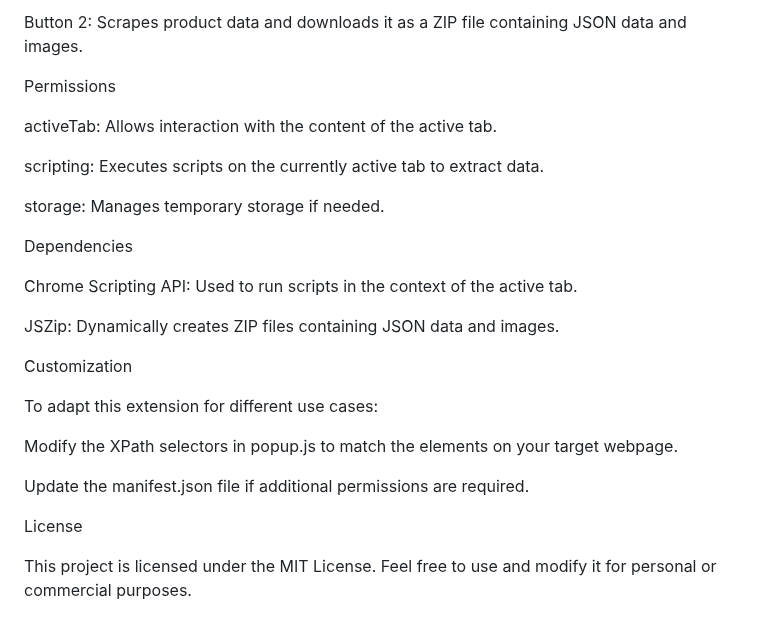
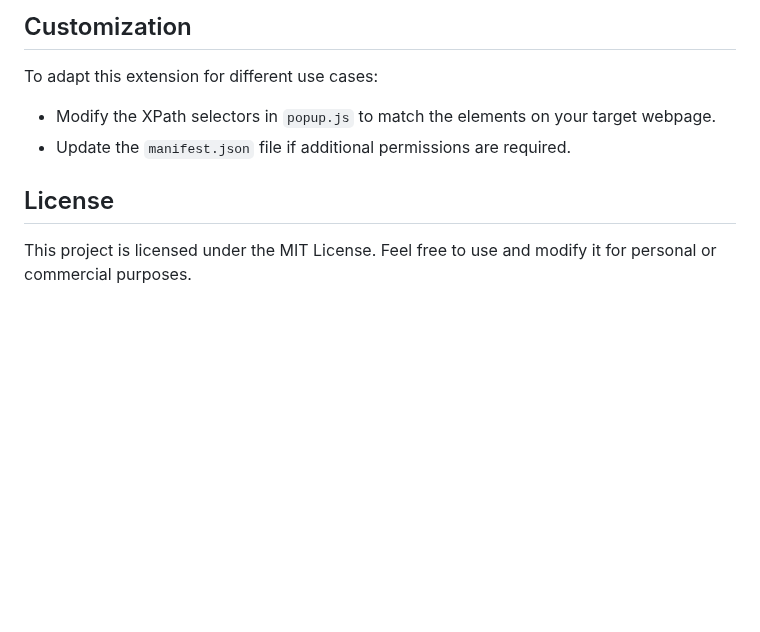
Before and after one commit to Amit4218/whatsapp-business-scraper, a Markdown page: readme.md, the part around one of its changes. Rendered like a GitHub page; blank space fills up the shorter version.

```diff
--- a/readme.md
+++ b/readme.md
@@ -134,27 +107,10 @@ Button 1: Scrapes business data and downloads it as a JSON file.
-Button 2: Scrapes product data and downloads it as a ZIP file containing JSON data and images.
-
-Permissions
-
-activeTab: Allows interaction with the content of the active tab.
-
-scripting: Executes scripts on the currently active tab to extract data.
-
-storage: Manages temporary storage if needed.
-
-Dependencies
-
-Chrome Scripting API: Used to run scripts in the context of the active tab.
-
-JSZip: Dynamically creates ZIP files containing JSON data and images.
-
-Customization
+## Customization
 
 To adapt this extension for different use cases:
 
-Modify the XPath selectors in popup.js to match the elements on your target webpage.
+- Modify the XPath selectors in `popup.js` to match the elements on your target webpage.
+- Update the `manifest.json` file if additional permissions are required.
 
-Update the manifest.json file if additional permissions are required.
-
-License
+## License
 
 This project is licensed under the MIT License. Feel free to use and modify it for personal or commercial purposes.
```
Also changed, not shown: other parts of readme.md (+74 -101 lines).
